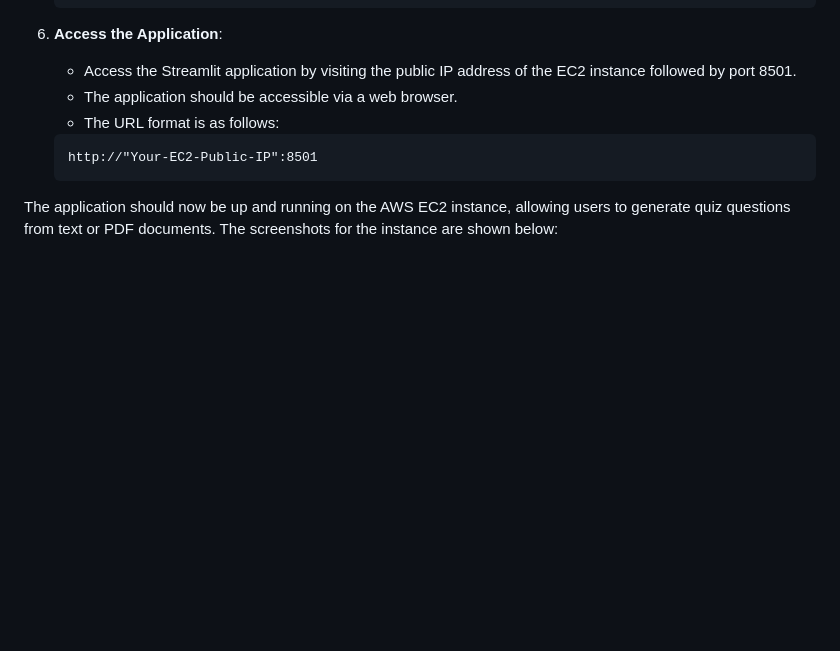
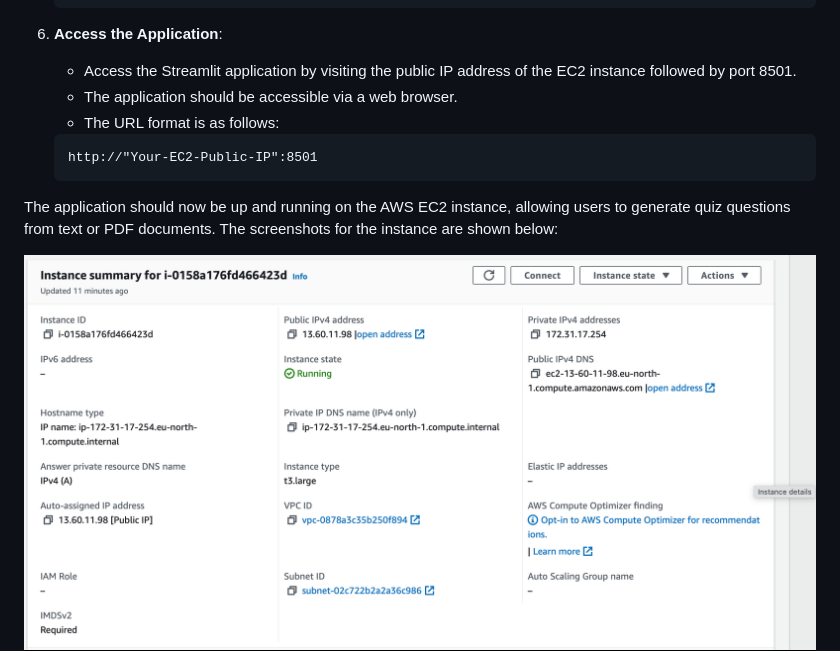
Before and after one commit to d-pamneja/Source_Code_Analysis_Application, a Markdown page: README.md, the part around the change. Rendered like a GitHub page; pictures changed too: static/ec2_screenshot.png (added), static/instance_screenshot.png (added); blank space fills up the shorter version.

Commit message:
Deployment

```diff
--- a/README.md
+++ b/README.md
@@ -157,6 +157,7 @@ The application is deployed via AWS EC2 instance. That can be achieved by follow
 
 The application should now be up and running on the AWS EC2 instance, allowing users to generate quiz questions from text or PDF documents. The screenshots for the instance are shown below:
 
+![EC2_screenshot](static/ec2_screenshot.png)
 ![instance_screenshot](static/instance_screenshot.png)
 
 <p align="right">(<a href="#readme-top">back to top</a>)</p>
```
